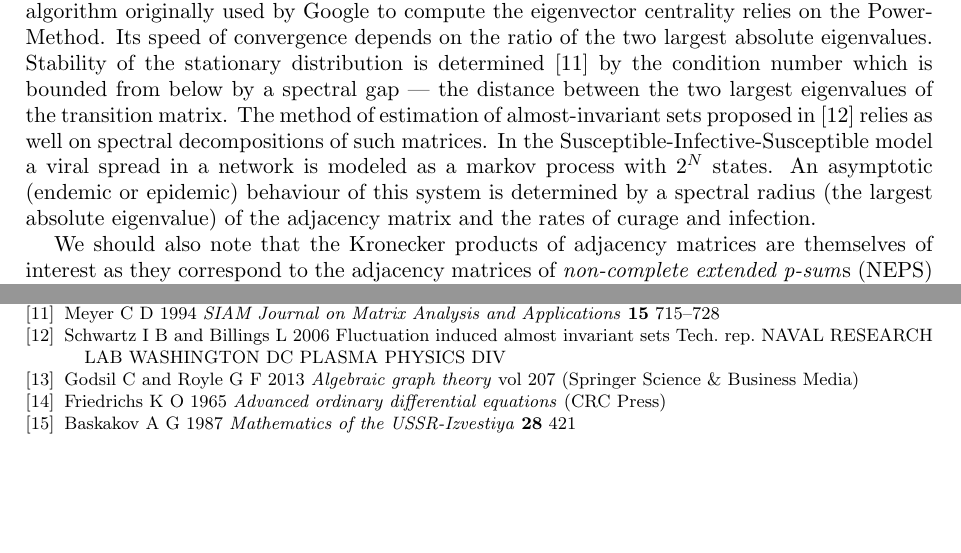
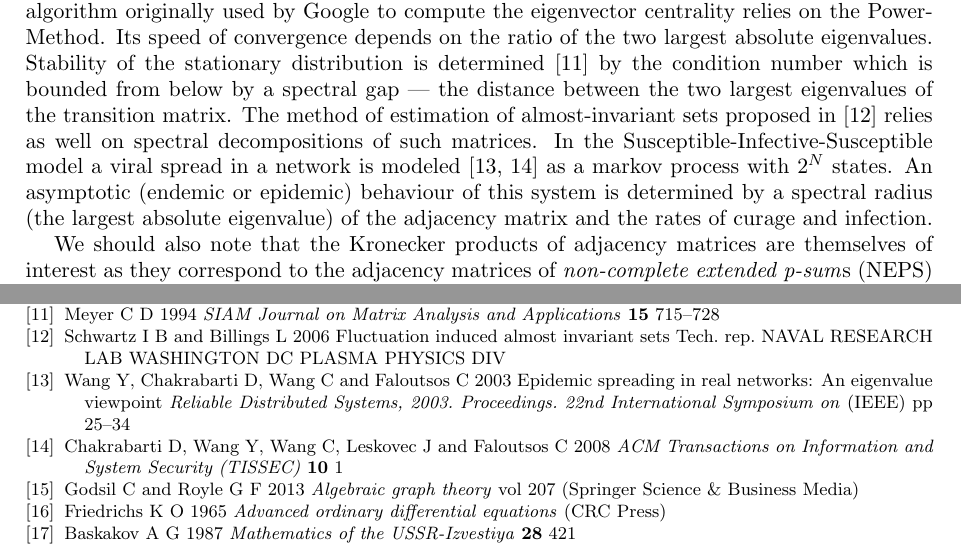
Before and after one commit to SomeoneSerge/jpcs-2017, a LaTeX document (SergeKozlukov_JoPCS/stripped.tex): two parts of pages 1 and 9 of 9, joined at a grey line, cut so that both start at the same text, the shorter picture padded with empty space. Compiled offline with pdfLaTeX.

Commit message:
feat: missed two references (the ones on viral spread)

```diff
--- a/SergeKozlukov_JoPCS/stripped.tex
+++ b/SergeKozlukov_JoPCS/stripped.tex
@@ -80,7 +80,7 @@ The method of estimation of almost-invariant sets
     relies as well on spectral decompositions of such matrices.
 In the Susceptible-Infective-Susceptible model
     a viral spread in a network
-    is modeled as a markov process
+    is modeled~\cite{wang2003epidemic,chakrabarti2008epidemic} as a markov process
     with \( 2^N \) states.
 An asymptotic (endemic or epidemic) behaviour of this system
     is determined by a spectral radius (the largest absolute eigenvalue)
```
Also changed, not shown: sergey_kozlukov_jpcs.bib (+1 -0 lines), sergey_kozlukov_jpcs.tex (+1 -1 lines).
